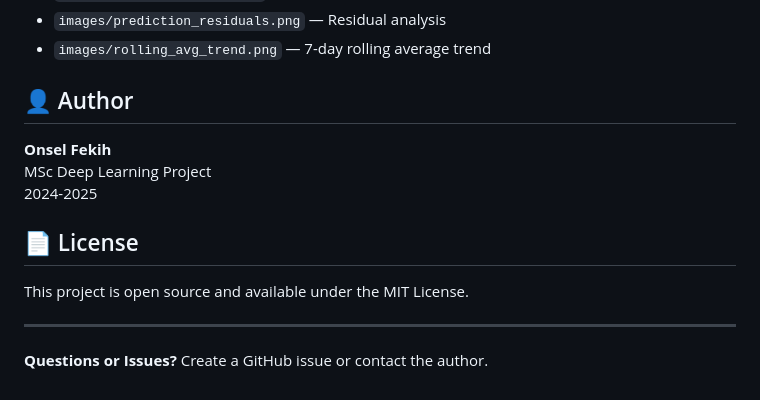
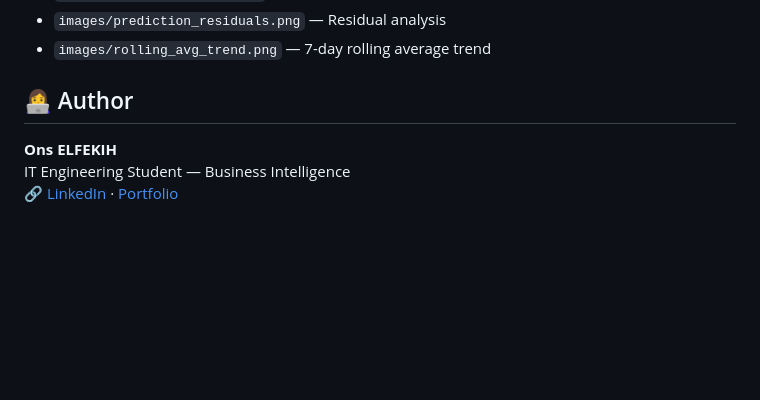
Before and after one commit to OnsElfekih/SalesSense, a Markdown page: README.md, the part around the change. Drawn GitHub-style; blank space fills up the shorter version.

Commit message:
Revise author details in README.md
Updated author information and removed license section.

```diff
--- a/README.md
+++ b/README.md
@@ -247,16 +247,8 @@ This project includes visualizations and results for academic/technical reports:
 - `images/prediction_residuals.png` — Residual analysis
 - `images/rolling_avg_trend.png` — 7-day rolling average trend
 
-## 👤 Author
+## 👩‍💻 Author
 
-**Onsel Fekih**
-MSc Deep Learning Project
-2024-2025
-
-## 📄 License
-
-This project is open source and available under the MIT License.
-
----
-
-**Questions or Issues?** Create a GitHub issue or contact the author.
+**Ons ELFEKIH**
+IT Engineering Student — Business Intelligence
+🔗 [LinkedIn](https://www.linkedin.com/in/ons-elfekih) · [Portfolio](https://portfolio-elfekih-ons.vercel.app/)
```
